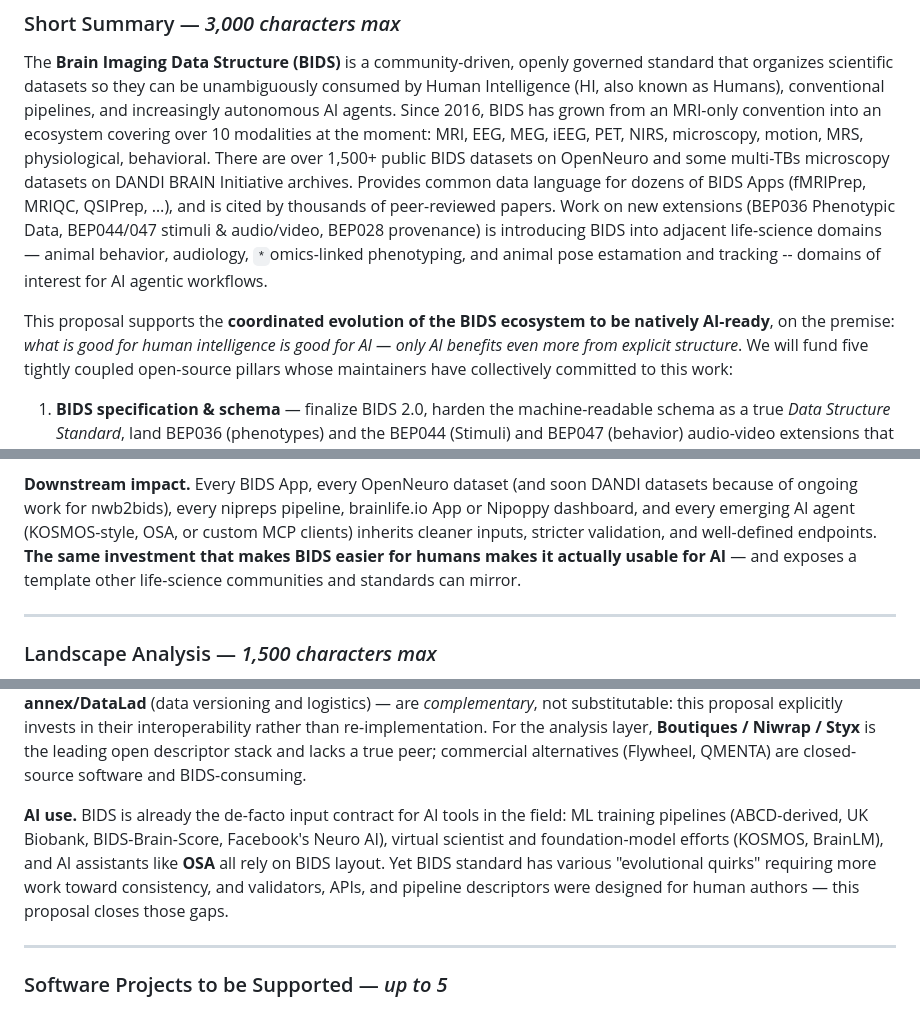
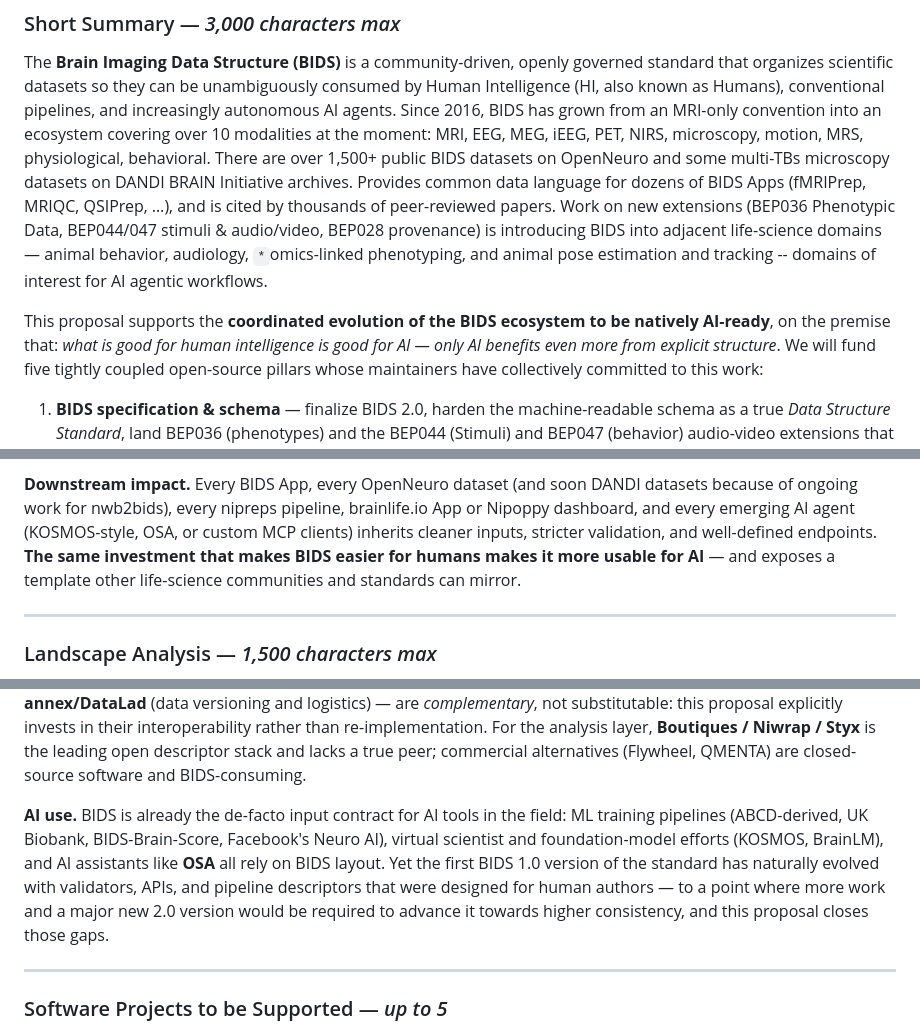
Before and after one commit to bids-standard/2026-os4ls-bids, a Markdown page: LOI.md, 3 parts joined by grey strips. Drawn GitHub-style.

Commit message:
Apply various suggestions from initial review
Co-authored-by: Ariel Rokem <arokem@gmail.com>
Co-authored-by: Yaroslav Halchenko <debian@onerussian.com>

```diff
--- a/LOI.md
+++ b/LOI.md
@@ -56,9 +56,9 @@ The **Brain Imaging Data Structure (BIDS)** is a community-driven, openly govern
 Since 2016, BIDS has grown from an MRI-only convention into an ecosystem covering over 10 modalities at the moment: MRI, EEG, MEG, iEEG, PET, NIRS, microscopy, motion, MRS, physiological, behavioral.
 There are over 1,500+ public BIDS datasets on OpenNeuro and some multi-TBs microscopy datasets on DANDI BRAIN Initiative archives.
 Provides common data language for dozens of BIDS Apps (fMRIPrep, MRIQC, QSIPrep, …), and is cited by thousands of peer-reviewed papers.
-Work on new extensions (BEP036 Phenotypic Data, BEP044/047 stimuli & audio/video, BEP028 provenance) is introducing BIDS into adjacent life-science domains — animal behavior, audiology, `*`omics-linked phenotyping, and animal pose estamation and tracking -- domains of interest for AI agentic workflows.
+Work on new extensions (BEP036 Phenotypic Data, BEP044/047 stimuli & audio/video, BEP028 provenance) is introducing BIDS into adjacent life-science domains — animal behavior, audiology, `*`omics-linked phenotyping, and animal pose estimation and tracking -- domains of interest for AI agentic workflows.
 
-This proposal supports the **coordinated evolution of the BIDS ecosystem to be natively AI-ready**, on the premise: *what is good for human intelligence is good for AI — only AI benefits even more from explicit structure*.
+This proposal supports the **coordinated evolution of the BIDS ecosystem to be natively AI-ready**, on the premise that: *what is good for human intelligence is good for AI — only AI benefits even more from explicit structure*.
 We will fund five tightly coupled open-source pillars whose maintainers have collectively committed to this work:
 
 1. **BIDS specification & schema** — finalize BIDS 2.0, harden the machine-readable schema as a true *Data Structure Standard*, land BEP036 (phenotypes) and the BEP044 (Stimuli) and BEP047 (behavior) audio-video extensions that broaden BIDS beyond neuro;
@@ -90,7 +90,7 @@ No new datasets (besides new example ones), no new ML models — only the standa
 **Upstream impact.** A versioned schema-first specification with first-class machine-readable extension points enables BEPs in `*`omics-linked phenotypes, animal behavior, stimuli, and audio/video — pulling new life-sciences communities into BIDS.
 
 **Downstream impact.** Every BIDS App, every OpenNeuro dataset (and soon DANDI datasets because of ongoing work for nwb2bids), every nipreps pipeline, brainlife.io App or Nipoppy dashboard, and every emerging AI agent (KOSMOS-style, OSA, or custom MCP clients) inherits cleaner inputs, stricter validation, and well-defined endpoints.
-**The same investment that makes BIDS easier for humans makes it actually usable for AI** — and exposes a template other life-science communities and standards can mirror.
+**The same investment that makes BIDS easier for humans makes it more usable for AI** — and exposes a template other life-science communities and standards can mirror.
 
 ---
 
@@ -102,7 +102,7 @@ Adjacent open standards — **NWB** (neurophysiology data model), **NIfTI** (fil
 For the analysis layer, **Boutiques / Niwrap / Styx** is the leading open descriptor stack and lacks a true peer; commercial alternatives (Flywheel, QMENTA) are closed-source software and BIDS-consuming.
 
 **AI use.** BIDS is already the de-facto input contract for AI tools in the field: ML training pipelines (ABCD-derived, UK Biobank, BIDS-Brain-Score, Facebook's Neuro AI), virtual scientist and foundation-model efforts (KOSMOS, BrainLM), and AI assistants like **OSA** all rely on BIDS layout.
-Yet BIDS standard has various "evolutional quirks" requiring more work toward consistency, and validators, APIs, and pipeline descriptors were designed for human authors — this proposal closes those gaps.
+Yet the first BIDS 1.0 version of the standard has naturally evolved  with validators, APIs, and pipeline descriptors that were designed for human authors —  to a point where more work and a major new 2.0 version would be required to advance it towards higher consistency, and this proposal closes those gaps.
 
 ---
 
```
Also changed, not shown: other parts of LOI.md (+1 -1 lines).
